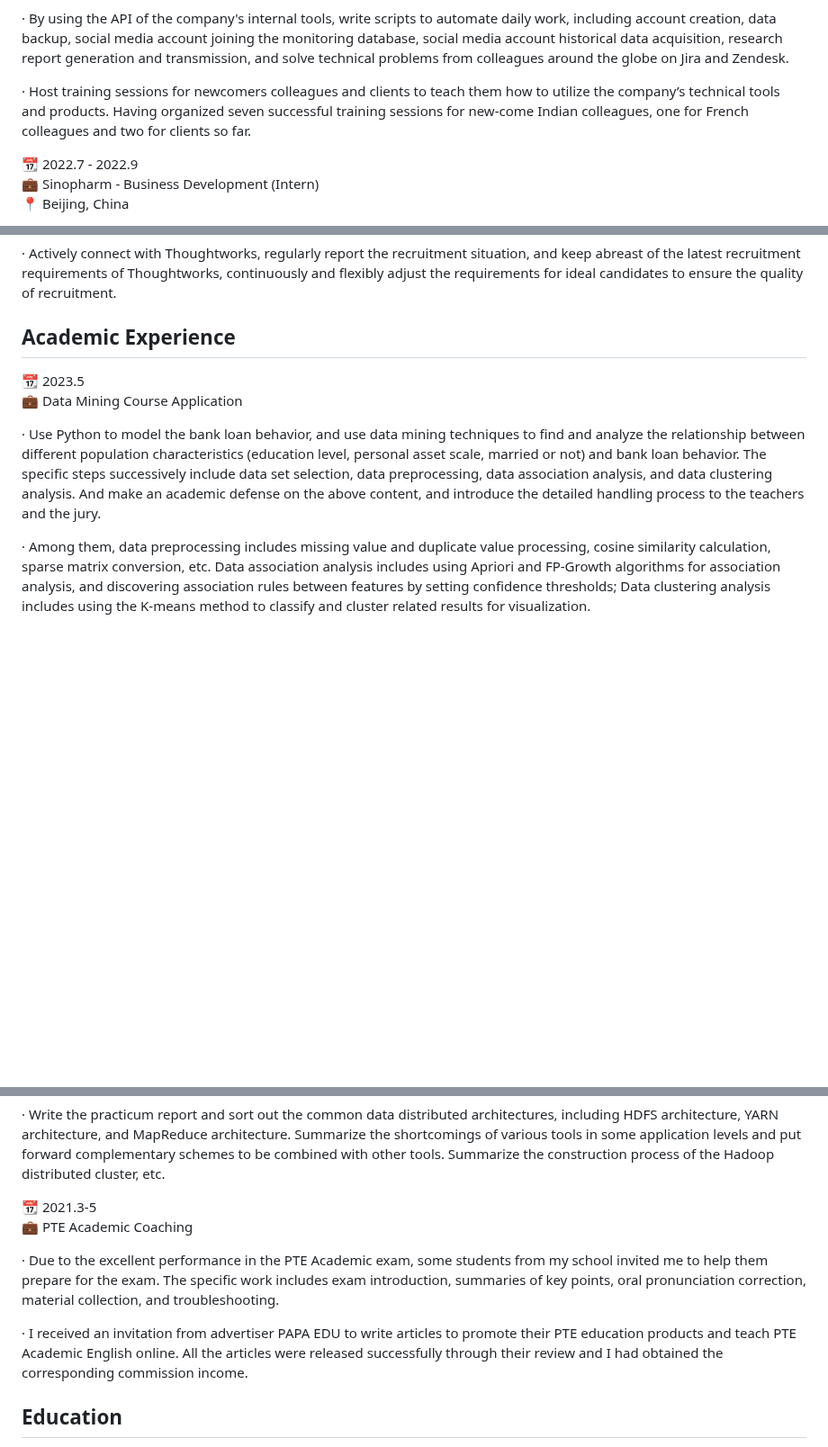
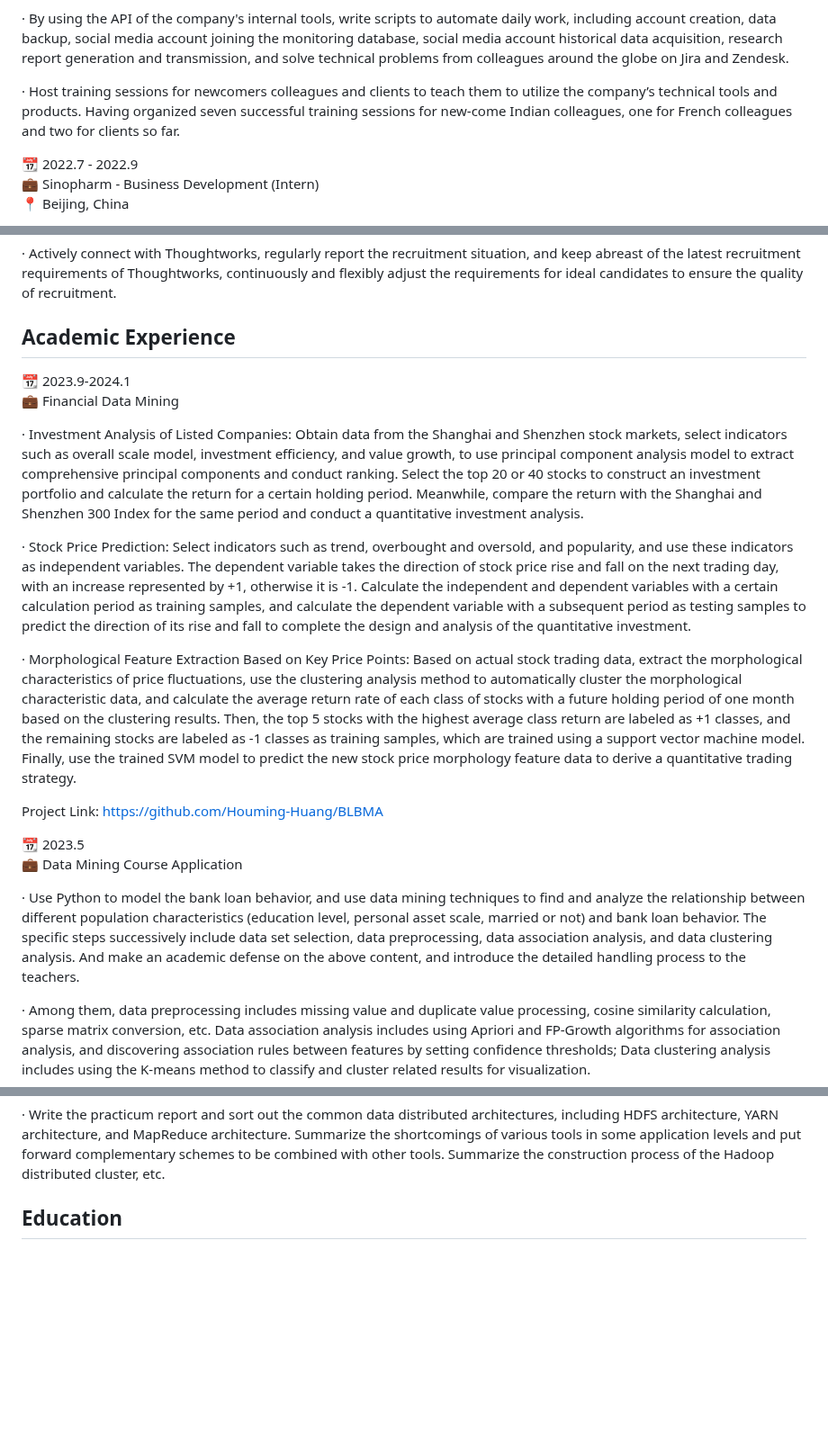
Before and after one commit to Brouillard119/Houming_Huang.github.io, a Markdown page: README.md, 3 parts joined by grey strips. Shown at 90% size. Drawn GitHub-style; blank space fills up the shorter version.

```diff
--- a/README.md
+++ b/README.md
@@ -10,7 +10,7 @@ Hii, very nice to meet you👋. My name is Houming Huang. I am currently an unde
 
 · By using the API of the company's internal tools, write scripts to automate daily work, including account creation, data backup, social media account joining the monitoring database, social media account historical data acquisition, research report generation and transmission, and solve technical problems from colleagues around the globe on Jira and Zendesk.
 
-· Host training sessions for newcomers colleagues and clients to teach them how to utilize the company’s technical tools and products. Having organized seven successful training sessions for new-come Indian colleagues, one for French colleagues and two for clients so far.
+· Host training sessions for newcomers colleagues and clients to teach them to utilize the company’s technical tools and products. Having organized seven successful training sessions for new-come Indian colleagues, one for French colleagues and two for clients so far.
 
 📆 2022.7 - 2022.9
 💼 Sinopharm - Business Development (Intern)
@@ -33,10 +33,21 @@ Hii, very nice to meet you👋. My name is Houming Huang. I am currently an unde
 
 · Actively connect with Thoughtworks, regularly report the recruitment situation, and keep abreast of the latest recruitment requirements of Thoughtworks, continuously and flexibly adjust the requirements for ideal candidates to ensure the quality of recruitment.
 ## Academic Experience
+📆 2023.9-2024.1
+💼 Financial Data Mining
+
+· Investment Analysis of Listed Companies: Obtain data from the Shanghai and Shenzhen stock markets, select indicators such as overall scale model, investment efficiency, and value growth, to use principal component analysis model to extract comprehensive principal components and conduct ranking. Select the top 20 or 40 stocks to construct an investment portfolio and calculate the return for a certain holding period. Meanwhile, compare the return with the Shanghai and Shenzhen 300 Index for the same period and conduct a quantitative investment analysis.
+
+· Stock Price Prediction: Select indicators such as trend, overbought and oversold, and popularity, and use these indicators as independent variables. The dependent variable takes the direction of stock price rise and fall on the next trading day, with an increase represented by +1, otherwise it is -1. Calculate the independent and dependent variables with a certain calculation period as training samples, and calculate the dependent variable with a subsequent period as testing samples to predict the direction of its rise and fall to complete the design and analysis of the quantitative investment.
+
+· Morphological Feature Extraction Based on Key Price Points: Based on actual stock trading data, extract the morphological characteristics of price fluctuations, use the clustering analysis method to automatically cluster the morphological characteristic data, and calculate the average return rate of each class of stocks with a future holding period of one month based on the clustering results. Then, the top 5 stocks with the highest average class return are labeled as +1 classes, and the remaining stocks are labeled as -1 classes as training samples, which are trained using a support vector machine model. Finally, use the trained SVM model to predict the new stock price morphology feature data to derive a quantitative trading strategy.
+
+Project Link: https://github.com/Houming-Huang/BLBMA
+
 📆 2023.5
 💼 Data Mining Course Application
 
-· Use Python to model the bank loan behavior, and use data mining techniques to find and analyze the relationship between different population characteristics (education level, personal asset scale, married or not) and bank loan behavior. The specific steps successively include data set selection, data preprocessing, data association analysis, and data clustering analysis. And make an academic defense on the above content, and introduce the detailed handling process to the teachers and the jury.
+· Use Python to model the bank loan behavior, and use data mining techniques to find and analyze the relationship between different population characteristics (education level, personal asset scale, married or not) and bank loan behavior. The specific steps successively include data set selection, data preprocessing, data association analysis, and data clustering analysis. And make an academic defense on the above content, and introduce the detailed handling process to the teachers.
 
 · Among them, data preprocessing includes missing value and duplicate value processing, cosine similarity calculation, sparse matrix conversion, etc. Data association analysis includes using Apriori and FP-Growth algorithms for association analysis, and discovering association rules between features by setting confidence thresholds; Data clustering analysis includes using the K-means method to classify and cluster related results for visualization.
 
@@ -63,13 +74,6 @@ Project Link: https://github.com/Houming-Huang/PDTE
 · Configure the PHP environment, penetrate the internal network through cpolar without a fixed domain name, and establish an encrypted security tunnel between the internal and external networks, so as to publish the built cluster environment on the public network, so that the instructors of the school can check the operation results and evaluate the scores.
 
 · Write the practicum report and sort out the common data distributed architectures, including HDFS architecture, YARN architecture, and MapReduce architecture. Summarize the shortcomings of various tools in some application levels and put forward complementary schemes to be combined with other tools. Summarize the construction process of the Hadoop distributed cluster, etc.
-
-📆 2021.3-5
-💼 PTE Academic Coaching
-
-· Due to the excellent performance in the PTE Academic exam, some students from my school invited me to help them prepare for the exam. The specific work includes exam introduction, summaries of key points, oral pronunciation correction, material collection, and troubleshooting.
-
-· I received an invitation from advertiser PAPA EDU to write articles to promote their PTE education products and teach PTE Academic English online. All the articles were released successfully through their review and I had obtained the corresponding commission income.
 ## Education
 📆 2020 - 2024
 🏫 Nanjing University of Information Science and Technology
```
